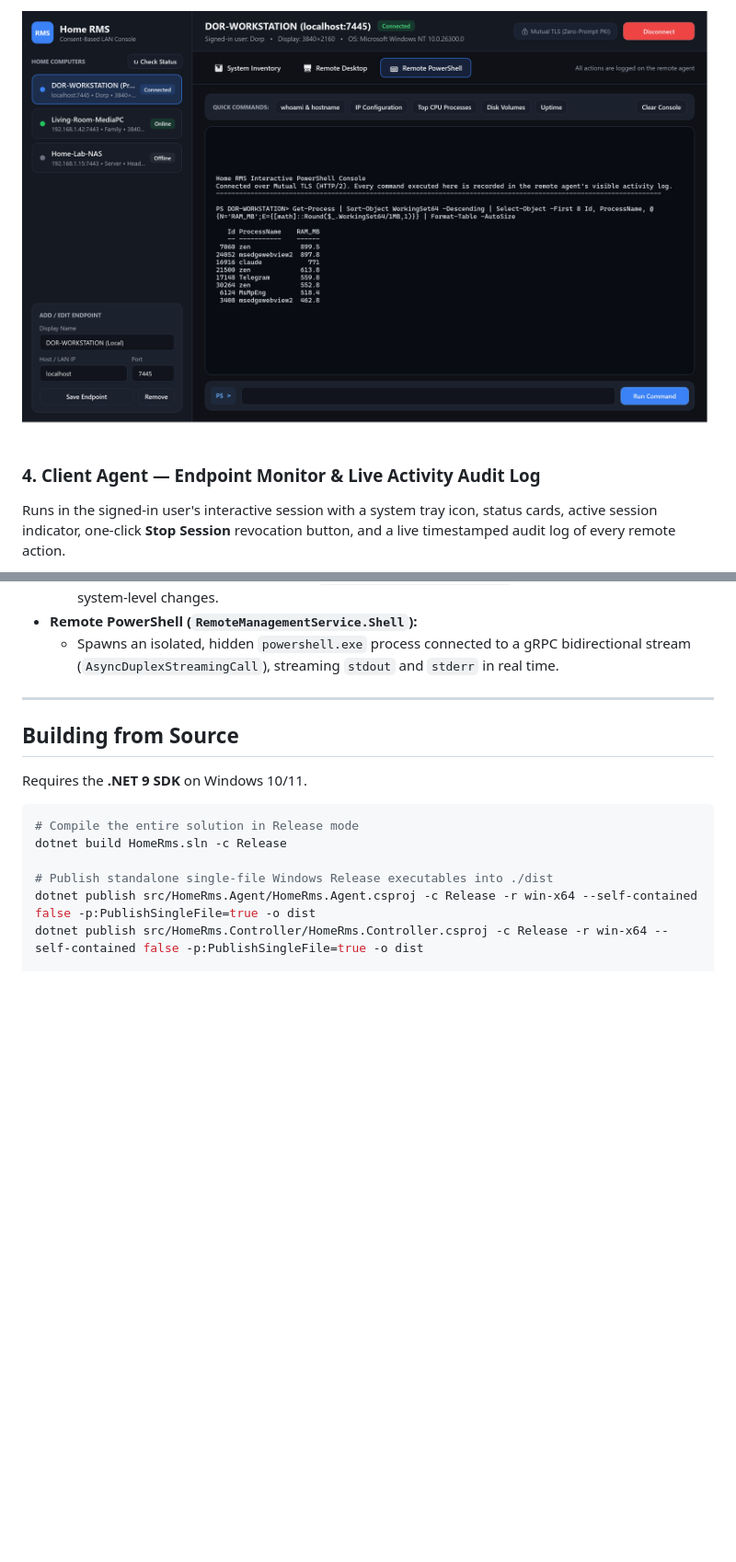
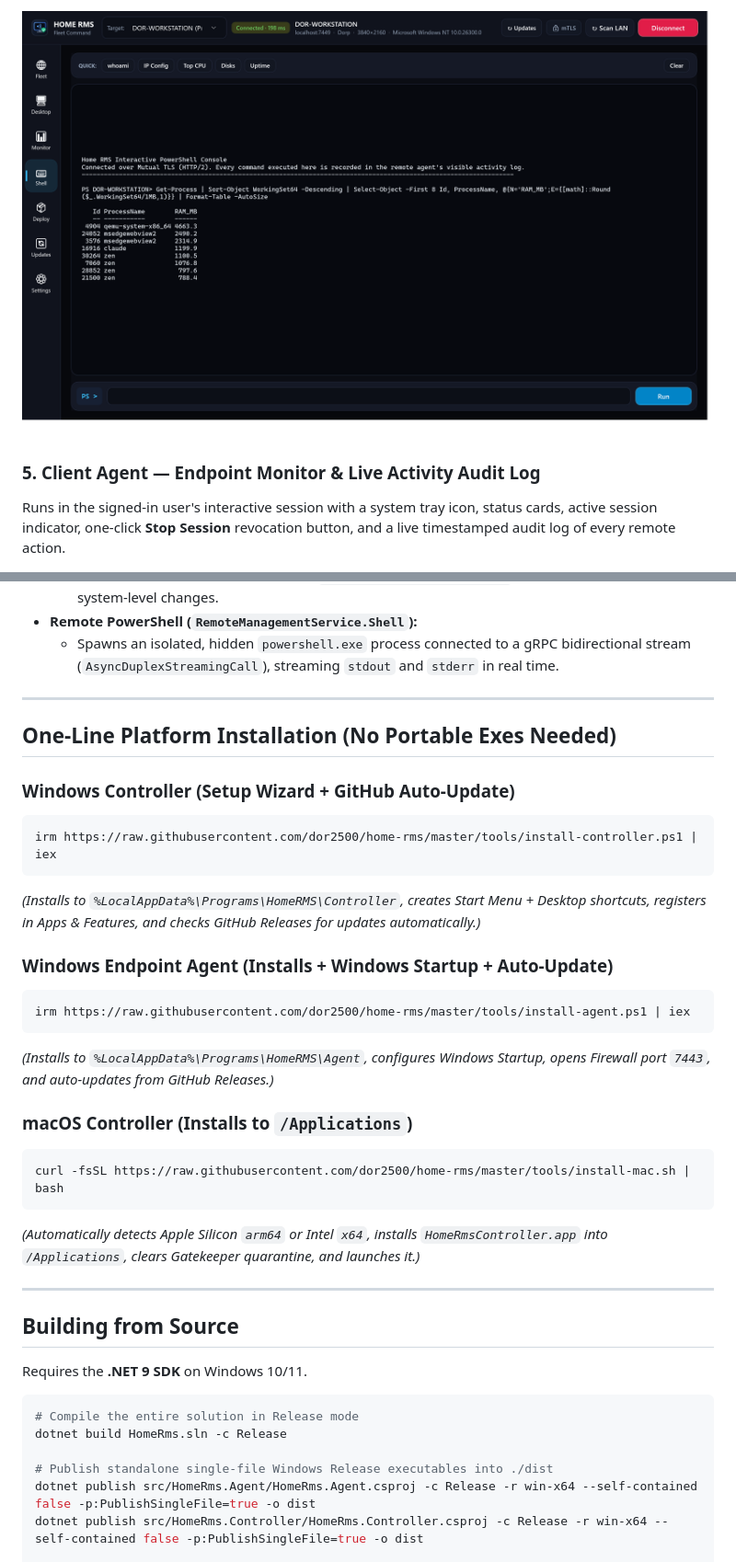
Before and after one commit to dor2500/home-rms, a Markdown page: README.md, 2 parts joined by grey strips. Shown at 92% size. GitHub-like rendering; pictures changed too: docs/screenshots/controller-shell.png; blank space fills up the shorter version.

````diff
--- a/README.md
+++ b/README.md
@@ -29,7 +34,7 @@ Full bidirectional PowerShell session over Mutual TLS with one-click diagnostic
 
 ![Controller — Remote PowerShell](docs/screenshots/controller-shell.png)
 
-### 4. Client Agent — Endpoint Monitor & Live Activity Audit Log
+### 5. Client Agent — Endpoint Monitor & Live Activity Audit Log
 Runs in the signed-in user's interactive session with a system tray icon, status cards, active session indicator, one-click **Stop Session** revocation button, and a live timestamped audit log of every remote action.
 
 ![Agent — Endpoint Monitor](docs/screenshots/agent-status.png)
@@ -92,6 +97,28 @@ Unlike covert surveillance tools, **Home RMS** is designed around transparency a
   - **Security model:** every action maps to a *fixed, allowlisted* PowerShell script; user values are strictly validated (regex / ranges) and passed via environment variables, never concatenated into script text. SAM/SECURITY hives are blocked. Every call is written to the agent's audit log. The agent runs **un-elevated by default**; start it with `HomeRmsAgent.exe --elevate` (UAC prompt) to enable system-level changes.
 - **Remote PowerShell (`RemoteManagementService.Shell`):**
   - Spawns an isolated, hidden `powershell.exe` process connected to a gRPC bidirectional stream (`AsyncDuplexStreamingCall`), streaming `stdout` and `stderr` in real time.
+
+---
+
+## One-Line Platform Installation (No Portable Exes Needed)
+
+### Windows Controller (Setup Wizard + GitHub Auto-Update)
+```powershell
+irm https://raw.githubusercontent.com/dor2500/home-rms/master/tools/install-controller.ps1 | iex
+```
+*(Installs to `%LocalAppData%\Programs\HomeRMS\Controller`, creates Start Menu + Desktop shortcuts, registers in Apps & Features, and checks GitHub Releases for updates automatically.)*
+
+### Windows Endpoint Agent (Installs + Windows Startup + Auto-Update)
+```powershell
+irm https://raw.githubusercontent.com/dor2500/home-rms/master/tools/install-agent.ps1 | iex
+```
+*(Installs to `%LocalAppData%\Programs\HomeRMS\Agent`, configures Windows Startup, opens Firewall port `7443`, and auto-updates from GitHub Releases.)*
+
+### macOS Controller (Installs to `/Applications`)
+```bash
+curl -fsSL https://raw.githubusercontent.com/dor2500/home-rms/master/tools/install-mac.sh | bash
+```
+*(Automatically detects Apple Silicon `arm64` or Intel `x64`, installs `HomeRmsController.app` into `/Applications`, clears Gatekeeper quarantine, and launches it.)*
 
 ---
 
````
Also changed, not shown: other parts of README.md (+11 -6 lines), docs/screenshots/controller-desktop.png, docs/screenshots/controller-fleet.png (added), docs/screenshots/controller-inventory.png, 10 other files.
